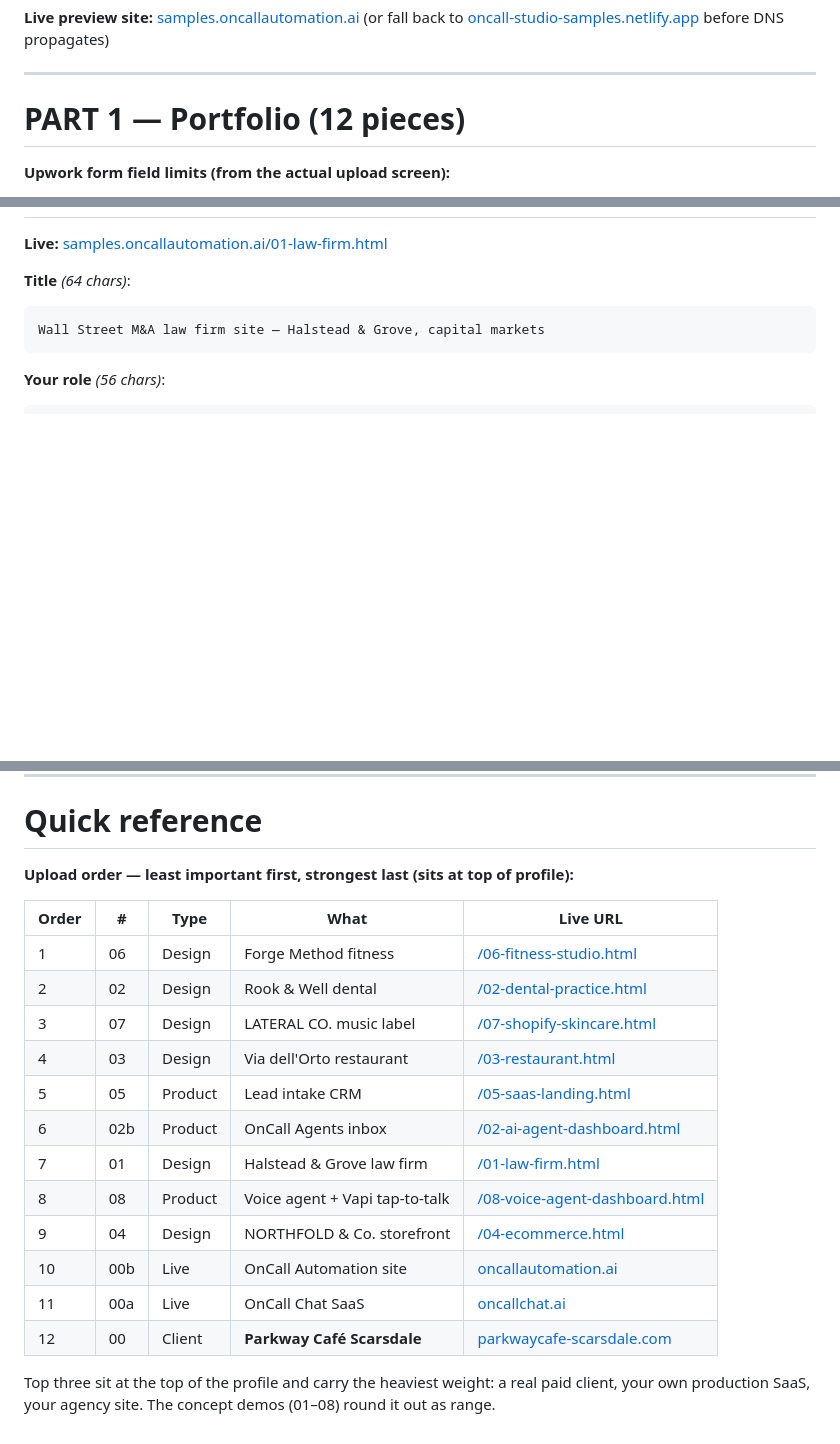
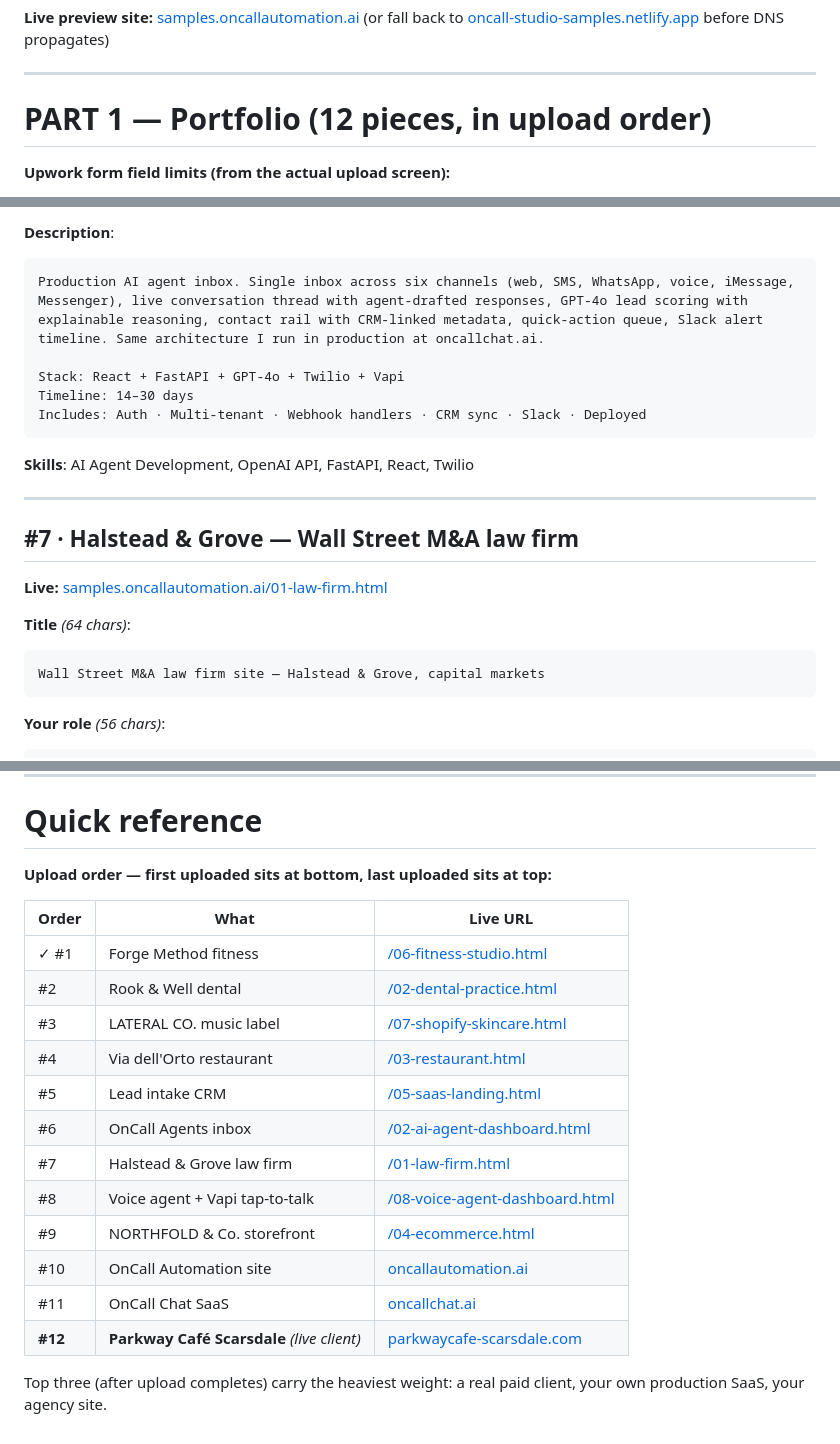
Before and after one commit to LKocaj/oncall-studio-samples, a Markdown page: UPWORK_LISTINGS.md, 3 parts joined by grey strips. Drawn GitHub-style; blank space fills up the shorter version.

````diff
--- a/UPWORK_LISTINGS.md
+++ b/UPWORK_LISTINGS.md
@@ -8,7 +8,7 @@ Single reference for everything you upload to your Upwork profile.
 
 ---
 
-# PART 1 — Portfolio (12 pieces)
+# PART 1 — Portfolio (12 pieces, in upload order)
 
 **Upwork form field limits (from the actual upload screen):**
 - **Project title** — 70 characters max
@@ -118,3 +183,17 @@ Includes: Custom CMS · Full schema · Ongoing SEO
+**Description**:
+```
+Production AI agent inbox. Single inbox across six channels (web, SMS, WhatsApp, voice, iMessage, Messenger), live conversation thread with agent-drafted responses, GPT-4o lead scoring with explainable reasoning, contact rail with CRM-linked metadata, quick-action queue, Slack alert timeline. Same architecture I run in production at oncallchat.ai.
+
+Stack: React + FastAPI + GPT-4o + Twilio + Vapi
+Timeline: 14–30 days
+Includes: Auth · Multi-tenant · Webhook handlers · CRM sync · Slack · Deployed
+```
+
+**Skills**: AI Agent Development, OpenAI API, FastAPI, React, Twilio
+
+---
+
+## #7 · Halstead & Grove — Wall Street M&A law firm
 
 **Live:** [samples.oncallautomation.ai/01-law-firm.html](https://samples.oncallautomation.ai/01-law-firm.html)
 
@@ -640,21 +640,21 @@ You will get a cold email system that doesn't burn your domain
 
 # Quick reference
 
-**Upload order — least important first, strongest last (sits at top of profile):**
+**Upload order — first uploaded sits at bottom, last uploaded sits at top:**
 
-| Order | # | Type | What | Live URL |
-|---|---|---|---|---|
-| 1 | 06 | Design | Forge Method fitness | [/06-fitness-studio.html](https://samples.oncallautomation.ai/06-fitness-studio.html) |
-| 2 | 02 | Design | Rook & Well dental | [/02-dental-practice.html](https://samples.oncallautomation.ai/02-dental-practice.html) |
-| 3 | 07 | Design | LATERAL CO. music label | [/07-shopify-skincare.html](https://samples.oncallautomation.ai/07-shopify-skincare.html) |
-| 4 | 03 | Design | Via dell'Orto restaurant | [/03-restaurant.html](https://samples.oncallautomation.ai/03-restaurant.html) |
-| 5 | 05 | Product | Lead intake CRM | [/05-saas-landing.html](https://samples.oncallautomation.ai/05-saas-landing.html) |
-| 6 | 02b | Product | OnCall Agents inbox | [/02-ai-agent-dashboard.html](https://samples.oncallautomation.ai/02-ai-agent-dashboard.html) |
-| 7 | 01 | Design | Halstead & Grove law firm | [/01-law-firm.html](https://samples.oncallautomation.ai/01-law-firm.html) |
-| 8 | 08 | Product | Voice agent + Vapi tap-to-talk | [/08-voice-agent-dashboard.html](https://samples.oncallautomation.ai/08-voice-agent-dashboard.html) |
-| 9 | 04 | Design | NORTHFOLD & Co. storefront | [/04-ecommerce.html](https://samples.oncallautomation.ai/04-ecommerce.html) |
-| 10 | 00b | Live | OnCall Automation site | [oncallautomation.ai](https://oncallautomation.ai) |
-| 11 | 00a | Live | OnCall Chat SaaS | [oncallchat.ai](https://oncallchat.ai) |
-| 12 | 00 | Client | **Parkway Café Scarsdale** | [parkwaycafe-scarsdale.com](https://parkwaycafe-scarsdale.com) |
+| Order | What | Live URL |
+|---|---|---|
+| ✓ #1 | Forge Method fitness | [/06-fitness-studio.html](https://samples.oncallautomation.ai/06-fitness-studio.html) |
+| #2 | Rook & Well dental | [/02-dental-practice.html](https://samples.oncallautomation.ai/02-dental-practice.html) |
+| #3 | LATERAL CO. music label | [/07-shopify-skincare.html](https://samples.oncallautomation.ai/07-shopify-skincare.html) |
+| #4 | Via dell'Orto restaurant | [/03-restaurant.html](https://samples.oncallautomation.ai/03-restaurant.html) |
+| #5 | Lead intake CRM | [/05-saas-landing.html](https://samples.oncallautomation.ai/05-saas-landing.html) |
+| #6 | OnCall Agents inbox | [/02-ai-agent-dashboard.html](https://samples.oncallautomation.ai/02-ai-agent-dashboard.html) |
+| #7 | Halstead & Grove law firm | [/01-law-firm.html](https://samples.oncallautomation.ai/01-law-firm.html) |
+| #8 | Voice agent + Vapi tap-to-talk | [/08-voice-agent-dashboard.html](https://samples.oncallautomation.ai/08-voice-agent-dashboard.html) |
+| #9 | NORTHFOLD & Co. storefront | [/04-ecommerce.html](https://samples.oncallautomation.ai/04-ecommerce.html) |
+| #10 | OnCall Automation site | [oncallautomation.ai](https://oncallautomation.ai) |
+| #11 | OnCall Chat SaaS | [oncallchat.ai](https://oncallchat.ai) |
+| **#12** | **Parkway Café Scarsdale** *(live client)* | [parkwaycafe-scarsdale.com](https://parkwaycafe-scarsdale.com) |
 
-Top three sit at the top of the profile and carry the heaviest weight: a real paid client, your own production SaaS, your agency site. The concept demos (01–08) round it out as range.
+Top three (after upload completes) carry the heaviest weight: a real paid client, your own production SaaS, your agency site.
````
Also changed, not shown: other parts of UPWORK_LISTINGS.md (+163 -177 lines).
